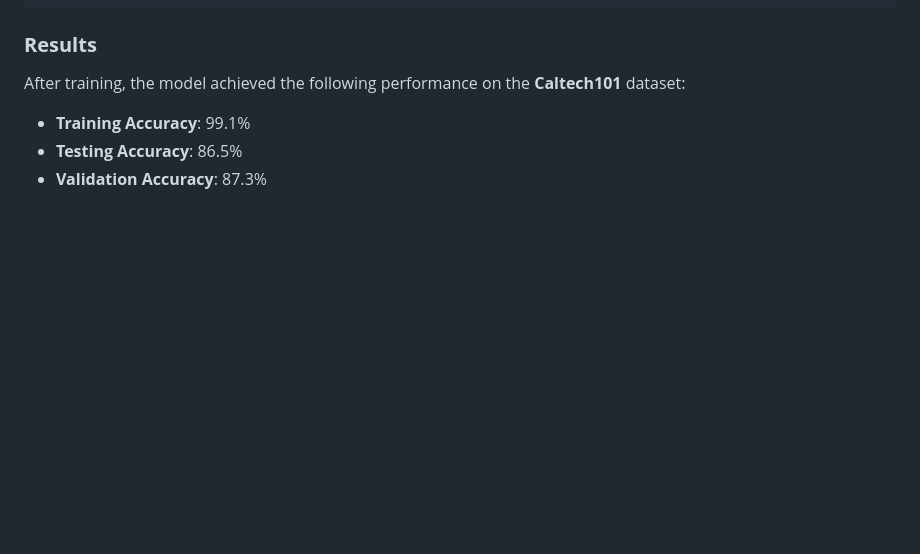
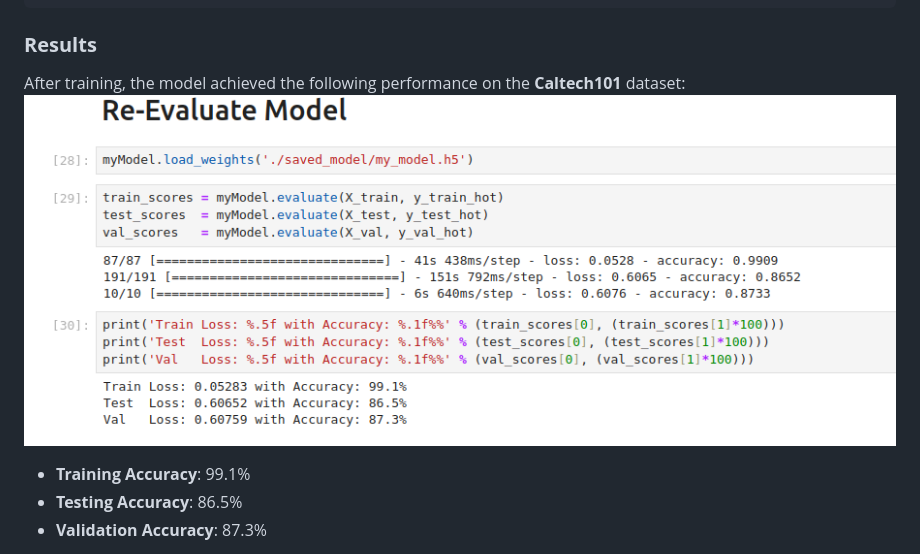
Before and after one commit to NukhuGama/ml-development, a Markdown page: README.md, the part around the change. Rendered like a GitHub page; blank space fills up the shorter version.

```diff
--- a/README.md
+++ b/README.md
@@ -60,7 +60,7 @@ project/
 
 ### **Results**
 After training, the model achieved the following performance on the **Caltech101** dataset:
-
+![Accuracy Image](result/Accuracy.png)
 - **Training Accuracy**: 99.1%
 - **Testing Accuracy**: 86.5%
 - **Validation Accuracy**: 87.3%
```
